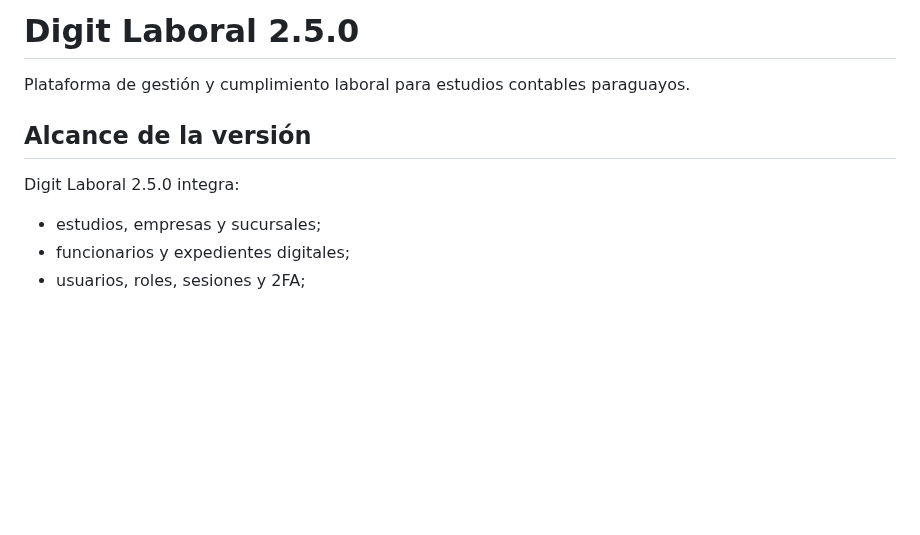
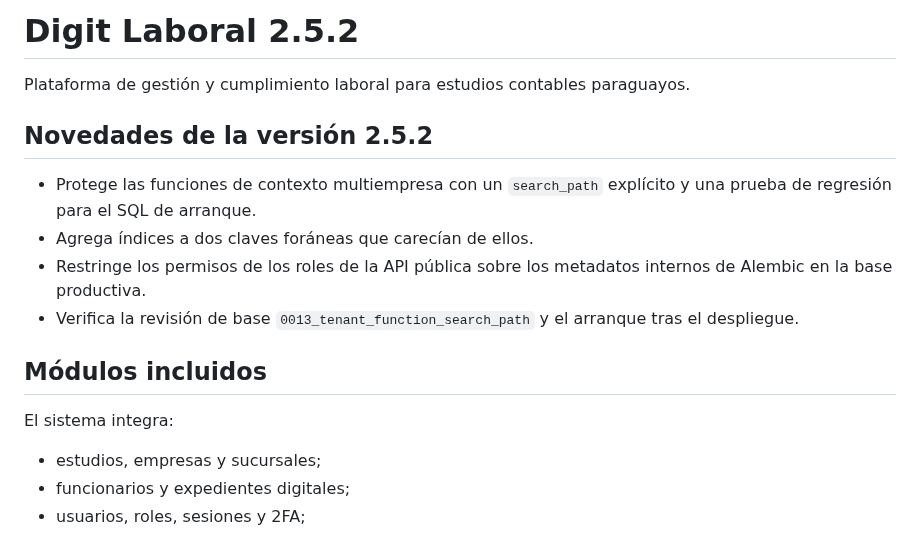
Before and after one commit to BRUNOBENOV/DIGIT-LABORAL, a Markdown page: README.md, the part around the change. Rendered like a GitHub page; blank space fills up the shorter version.

Commit message:
Document 2.5.2 production hardening

```diff
--- a/README.md
+++ b/README.md
@@ -1,10 +1,17 @@
-# Digit Laboral 2.5.0
+# Digit Laboral 2.5.2
 
 Plataforma de gestión y cumplimiento laboral para estudios contables paraguayos.
 
-## Alcance de la versión
+## Novedades de la versión 2.5.2
 
-Digit Laboral 2.5.0 integra:
+- Protege las funciones de contexto multiempresa con un `search_path` explícito y una prueba de regresión para el SQL de arranque.
+- Agrega índices a dos claves foráneas que carecían de ellos.
+- Restringe los permisos de los roles de la API pública sobre los metadatos internos de Alembic en la base productiva.
+- Verifica la revisión de base `0013_tenant_function_search_path` y el arranque tras el despliegue.
+
+## Módulos incluidos
+
+El sistema integra:
 
 - estudios, empresas y sucursales;
 - funcionarios y expedientes digitales;
```
